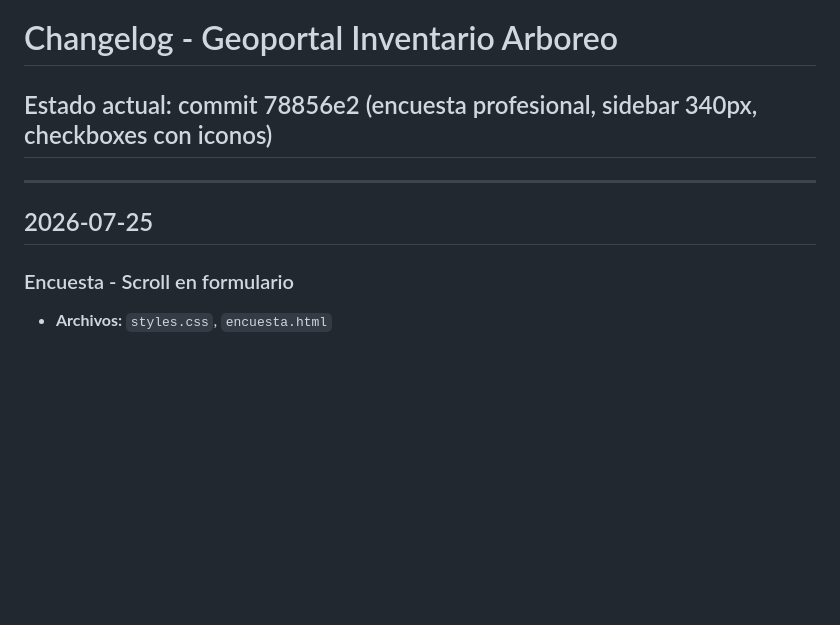
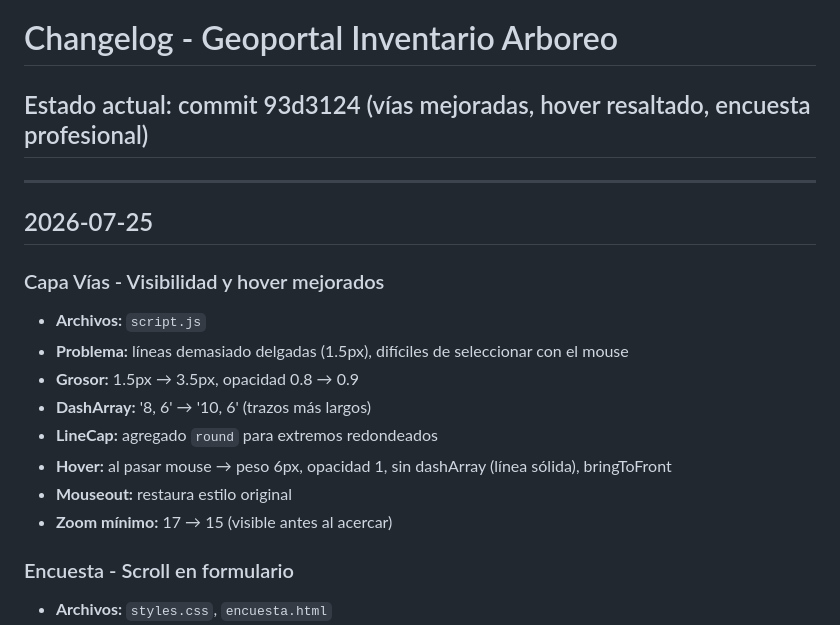
Before and after one commit to Ireneipq/geoportal_vercel, a Markdown page: changelog.md, the part around the change. Rendered like a GitHub page; blank space fills up the shorter version.

Commit message:
docs: changelog - vias mejoradas visibilidad y hover

```diff
--- a/changelog.md
+++ b/changelog.md
@@ -1,10 +1,20 @@
 # Changelog - Geoportal Inventario Arboreo
 
-## Estado actual: commit 78856e2 (encuesta profesional, sidebar 340px, checkboxes con iconos)
+## Estado actual: commit 93d3124 (vías mejoradas, hover resaltado, encuesta profesional)
 
 ---
 
 ## 2026-07-25
+
+### Capa Vías - Visibilidad y hover mejorados
+- **Archivos:** `script.js`
+- **Problema:** líneas demasiado delgadas (1.5px), difíciles de seleccionar con el mouse
+- **Grosor:** 1.5px → 3.5px, opacidad 0.8 → 0.9
+- **DashArray:** '8, 6' → '10, 6' (trazos más largos)
+- **LineCap:** agregado `round` para extremos redondeados
+- **Hover:** al pasar mouse → peso 6px, opacidad 1, sin dashArray (línea sólida), bringToFront
+- **Mouseout:** restaura estilo original
+- **Zoom mínimo:** 17 → 15 (visible antes al acercar)
 
 ### Encuesta - Scroll en formulario
 - **Archivos:** `styles.css`, `encuesta.html`
```
